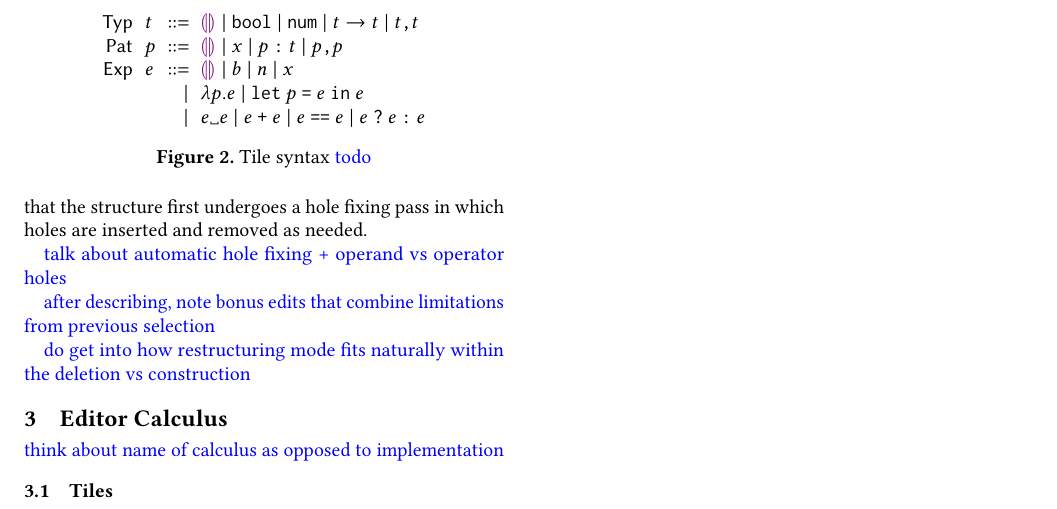
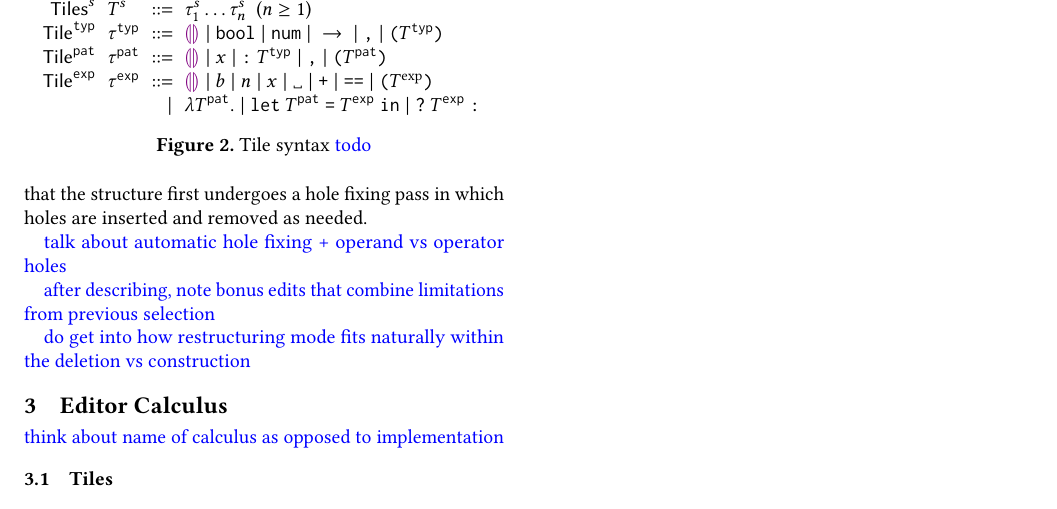
Before and after one commit to dm0n3y/prelim-paper, a LaTeX paper (prelim-paper.tex, which reads macros.tex, overview.tex): part of page 3 of 5, cut at the place of the change. Compiled offline with pdfLaTeX.

Commit message:
tile syntax

```diff
--- a/macros.tex
+++ b/macros.tex
@@ -35,6 +35,12 @@
 \newcommand{\action}{\alpha}
 \newcommand{\editState}{\mathcal{E}}
 \newcommand{\performAction}[3]{#1 \xlongrightarrow{#2} #3}
+
+\newcommand{\tiles}{T}
+\newcommand{\tile}{\tau}
+\newcommand{\typ}{\texttt{typ}}
+\newcommand{\pat}{\texttt{pat}}
+\newcommand{\expr}{\texttt{exp}}
 
 \newcommand{\cmttclo}[2]{\mathsf{clo}(#1, #2)}
 
--- a/overview.tex
+++ b/overview.tex
@@ -176,31 +176,34 @@ as needed.
   \vspace{-3px}
   \[
   \arraycolsep=3pt\begin{array}{rlrl}
-      \mathsf{Typ} & \styp & ::= &
+      \mathsf{Tiles}^s & \tiles^s & ::= & \tile^s_1\dots\tile^s_n\ \ \text{($n \geq 1$)} \\
+      \mathsf{Tile}^{\typ} & \tile^{\typ} & ::= &
           % \tnum ~\vert~
           \shole ~\vert~
           \sbool ~\vert~
           \snum ~\vert~
-          \sarr{\styp}{\styp} ~\vert~
-          \sprod{\styp}{\styp}\\
-      \mathsf{Pat} & \spat & ::= &
+          \sarr{}{} ~\vert~
+          \sprod{}{} ~\vert~
+          \sparen{\tiles^{\typ}}\\
+      \mathsf{Tile}^{\pat} & \tile^{\pat} & ::= &
         \shole ~\vert~
         \svar{x} ~\vert~
-        \sann{p}{\styp} ~\vert~
-        \sprod{\spat}{\spat}\\
-      \mathsf{Exp} & \sexp & ::= &
+        \sann{}{\tiles^{\typ}} ~\vert~
+        \sprod{}{} ~\vert~
+        \sparen{\tiles^{\pat}}\\
+      \mathsf{Tile}^{\expr} & \tile^{\expr} & ::= &
         \shole ~\vert~
         \sboollit{b} ~\vert~
         \snumlit{n} ~\vert~
-        \svar{x} \\
+        \svar{x} ~\vert~
+        \sap{}{} ~\vert~
+        \splus{}{} ~\vert~
+        \sequals{}{} ~\vert~
+        \sparen{\tiles^{\exp}} \\
       & & \vert &
-        \slam{\spat}{\sexp} ~\vert~
-        \slet{\spat}{\sexp}{\sexp}\\
-      & & \vert &
-        \sap{\sexp}{\sexp} ~\vert~
-        \splus{\sexp}{\sexp} ~\vert~
-        \sequals{\sexp}{\sexp} ~\vert~
-        \scond{\sexp}{\sexp}{\sexp}
+        \slam{\tiles^{\pat}}{} ~\vert~
+        \slet{\tiles^{\pat}}{\tiles^{\expr}}{} ~\vert~
+        \scond{}{\tiles^{\expr}}{}
   \end{array}\]
   \caption{
     Tile syntax \note{todo}
```
Also changed, not shown: overview.tex (6 more changed lines).
